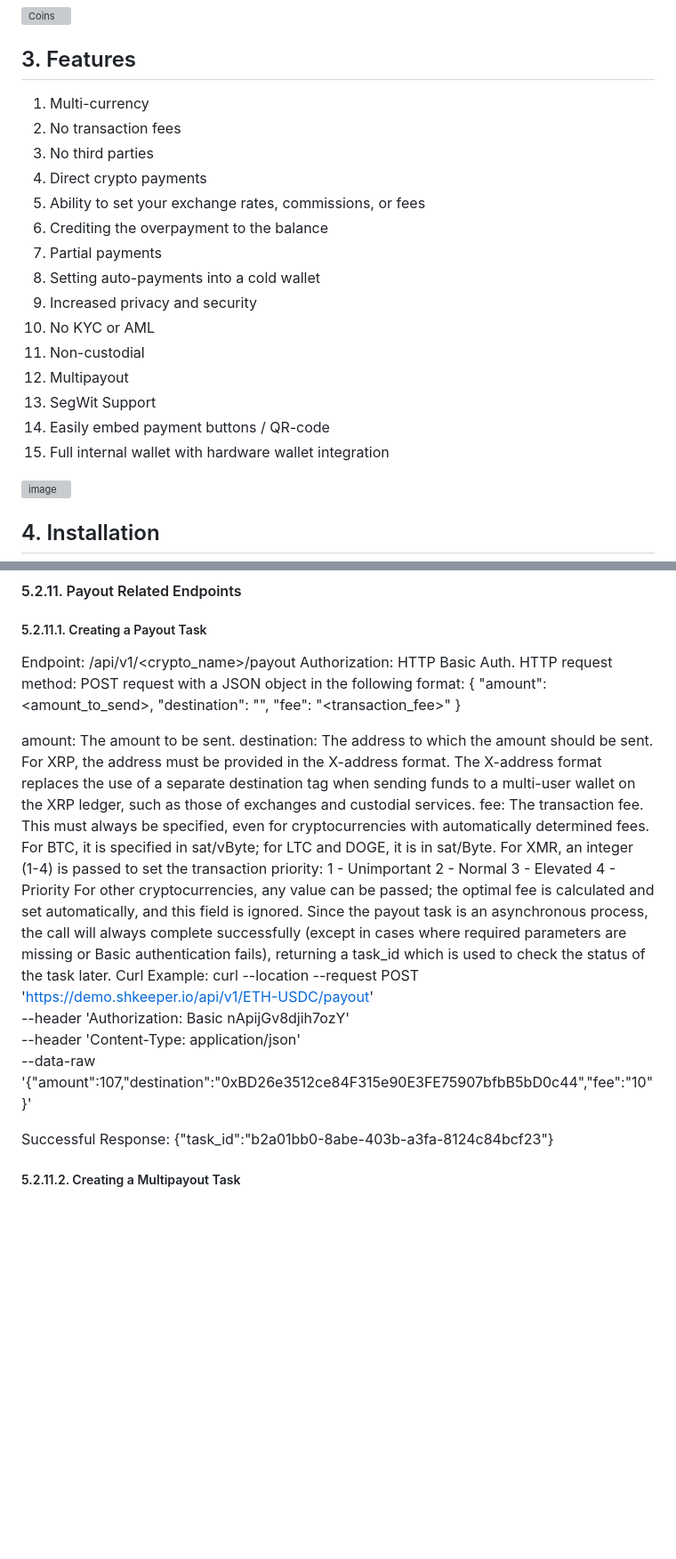
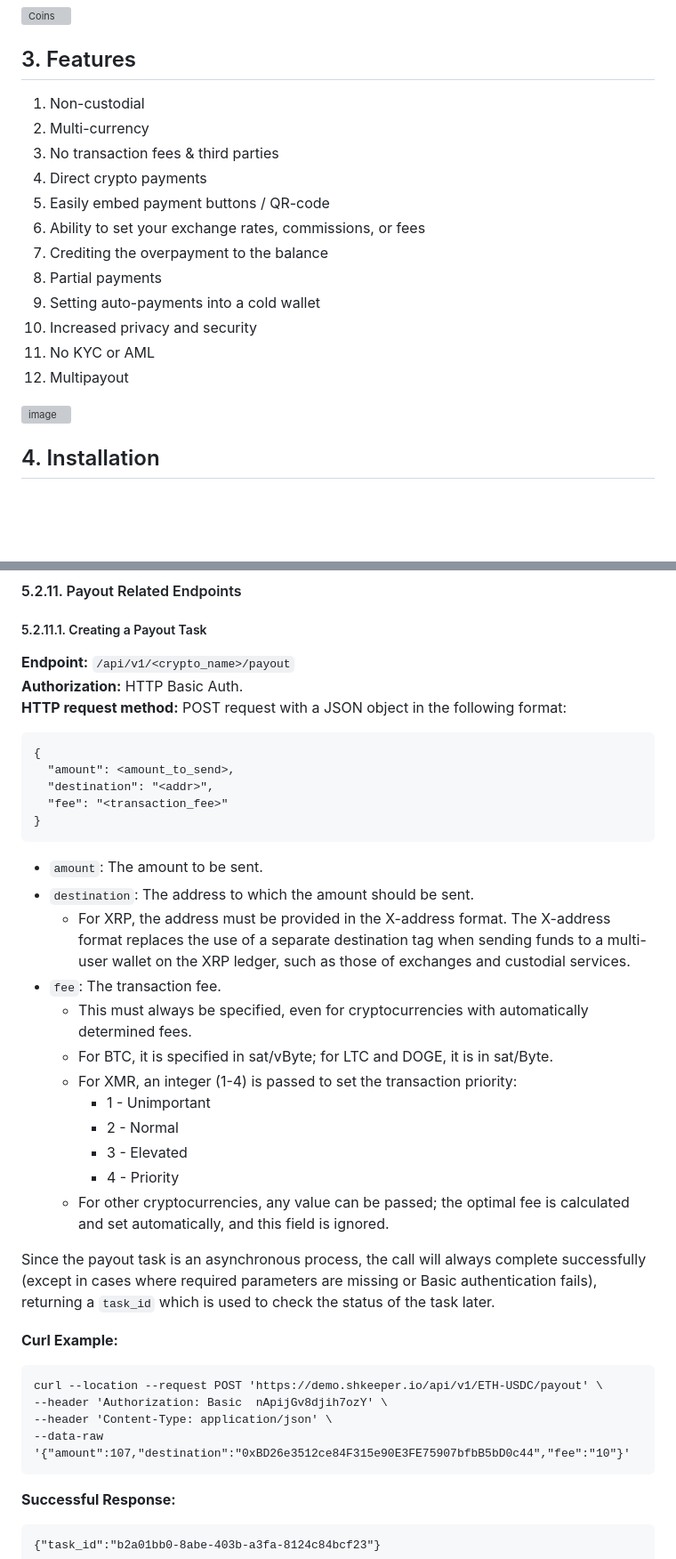
Before and after one commit to vsys-host/shkeeper.io, a Markdown page: README.md, 2 parts joined by grey strips. Shown at 89% size. Drawn GitHub-style; blank space fills up the shorter version; grey boxes are pictures that could not be loaded.

````diff
--- a/README.md
+++ b/README.md
@@ -81,20 +73,17 @@ SHKeeper offers a direct way to receive BTC, ETH, LTC, DOGE, XMR, XRP, TRX, BNB,
 ## 3. Features
 
-1. Multi-currency
-2. No transaction fees
-3. No third parties
+1. Non-custodial
+2. Multi-currency
+3. No transaction fees & third parties
 4. Direct crypto payments
-5. Ability to set your exchange rates, commissions, or fees
-6. Crediting the overpayment to the balance
-7. Partial payments
-8. Setting auto-payments into a cold wallet
-9. Increased privacy and security
-10. No KYC or AML
-11. Non-custodial
+5. Easily embed payment buttons / QR-code
+6. Ability to set your exchange rates, commissions, or fees
+7. Crediting the overpayment to the balance
+8. Partial payments
+9. Setting auto-payments into a cold wallet
+10. Increased privacy and security
+11. No KYC or AML
 12. Multipayout
-13. SegWit Support
-14. Easily embed payment buttons / QR-code
-15. Full internal wallet with hardware wallet integration
 
 ![image](https://github.com/user-attachments/assets/e7c637af-8da6-455b-80f5-9b054cfff03b)
 
@@ -551,32 +586,37 @@ The task results are an array of objects, each containing the original payout re
 ##### 5.2.11.1. Creating a Payout Task
 
-Endpoint: /api/v1/<crypto_name>/payout
-Authorization: HTTP Basic Auth.
-HTTP request method:  POST request with a JSON object in the following format:
+**Endpoint:** `/api/v1/<crypto_name>/payout`
+**Authorization:** HTTP Basic Auth.
+**HTTP request method:**  POST request with a JSON object in the following format:
+```
 {
   "amount": <amount_to_send>,
   "destination": "<addr>",
   "fee": "<transaction_fee>"
 }
+```
+- `amount`: The amount to be sent.
+- `destination`: The address to which the amount should be sent.
+  - For XRP, the address must be provided in the X-address format. The X-address format replaces the use of a separate destination tag when sending funds to a multi-user wallet on the XRP ledger, such as those of exchanges and custodial services.
+- `fee`: The transaction fee.
+  - This must always be specified, even for cryptocurrencies with automatically determined fees.
+  - For BTC, it is specified in sat/vByte; for LTC and DOGE, it is in sat/Byte.
+  - For XMR, an integer (1-4) is passed to set the transaction priority:
+    - 1 - Unimportant
+    - 2 - Normal
+    - 3 - Elevated
+    - 4 - Priority
+  - For other cryptocurrencies, any value can be passed; the optimal fee is calculated and set automatically, and this field is ignored.
 
-amount: The amount to be sent.
-destination: The address to which the amount should be sent.
-For XRP, the address must be provided in the X-address format. The X-address format replaces the use of a separate destination tag when sending funds to a multi-user wallet on the XRP ledger, such as those of exchanges and custodial services.
-fee: The transaction fee.
-This must always be specified, even for cryptocurrencies with automatically determined fees.
-For BTC, it is specified in sat/vByte; for LTC and DOGE, it is in sat/Byte.
-For XMR, an integer (1-4) is passed to set the transaction priority:
-1 - Unimportant
-2 - Normal
-3 - Elevated
-4 - Priority
-For other cryptocurrencies, any value can be passed; the optimal fee is calculated and set automatically, and this field is ignored.
-Since the payout task is an asynchronous process, the call will always complete successfully (except in cases where required parameters are missing or Basic authentication fails), returning a task_id which is used to check the status of the task later.
-Curl Example:
+Since the payout task is an asynchronous process, the call will always complete successfully (except in cases where required parameters are missing or Basic authentication fails), returning a `task_id` which is used to check the status of the task later.
+
+**Curl Example:**
+```
 curl --location --request POST 'https://demo.shkeeper.io/api/v1/ETH-USDC/payout' \
 --header 'Authorization: Basic  nApijGv8djih7ozY' \
 --header 'Content-Type: application/json' \
 --data-raw '{"amount":107,"destination":"0xBD26e3512ce84F315e90E3FE75907bfbB5bD0c44","fee":"10"}'
-
-Successful Response:
+```
+**Successful Response:**
+```
 {"task_id":"b2a01bb0-8abe-403b-a3fa-8124c84bcf23"}
````
Also changed, not shown: other parts of README.md (+233 -316 lines).
